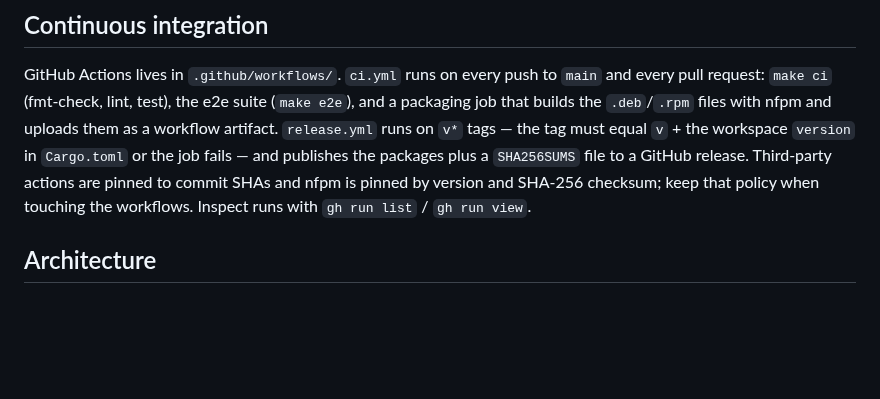
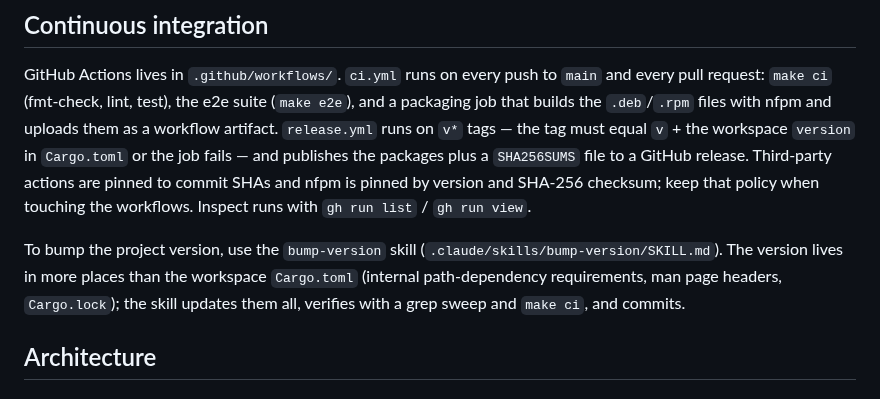
Before and after one commit to FreedomBen/paladin, a Markdown page: CLAUDE.md, the part around the change. Drawn GitHub-style; blank space fills up the shorter version.

Commit message:
Add bump-version skill for version bumps
The project version is recorded in more places than the workspace
Cargo.toml: five internal path-dependency requirements, the two man
page .TH headers, and Cargo.lock. The new .claude/skills/bump-version
skill walks a checklist that updates all of them, sweeps for stragglers
with a grep of the old version, runs make ci, commits, and hands the
tag/push release steps to the user.

Point to the skill from CLAUDE.md so future sessions discover it.

```diff
--- a/CLAUDE.md
+++ b/CLAUDE.md
@@ -81,6 +81,12 @@ and publishes the packages plus a `SHA256SUMS` file to a GitHub release.
 Third-party actions are pinned to commit SHAs and nfpm is pinned by version and
 SHA-256 checksum; keep that policy when touching the workflows. Inspect runs
 with `gh run list` / `gh run view`.
+
+To bump the project version, use the `bump-version` skill
+(`.claude/skills/bump-version/SKILL.md`). The version lives in more places
+than the workspace `Cargo.toml` (internal path-dependency requirements, man
+page headers, `Cargo.lock`); the skill updates them all, verifies with a grep
+sweep and `make ci`, and commits.
 
 ## Architecture
 
```
Also changed, not shown: 1 other file.
